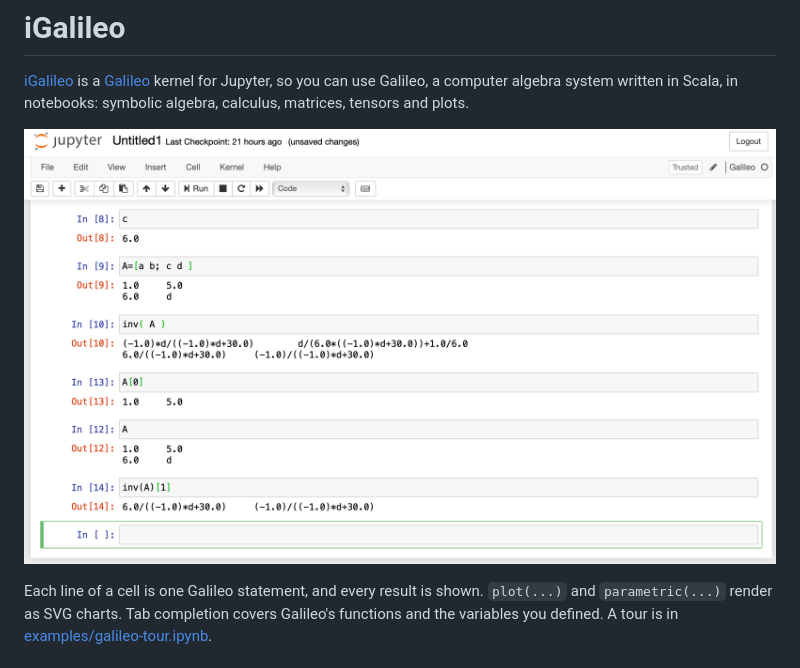
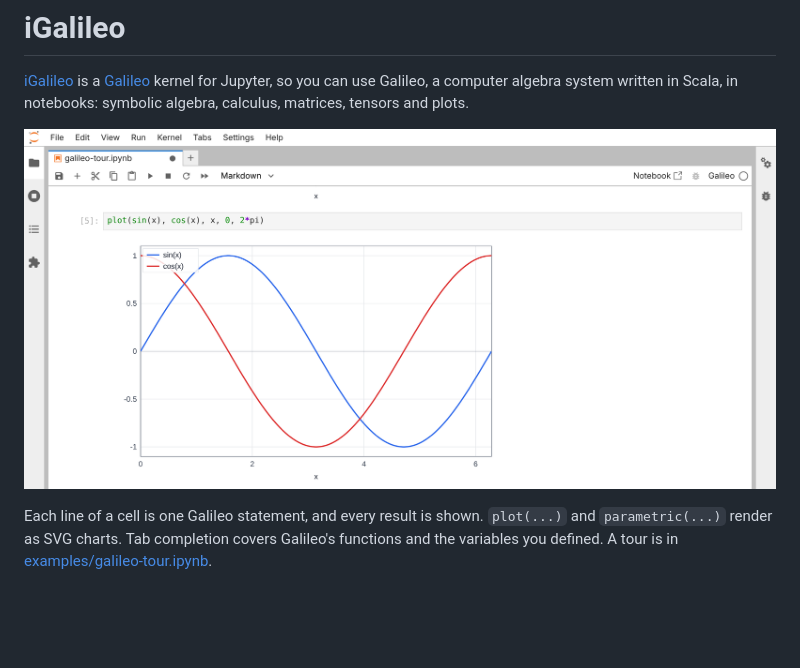
Before and after one commit to cascala/igalileo, a Markdown page: README.md, the part around the change. GitHub-like rendering; pictures changed too: doc/jupyterlab_plot.png; blank space fills up the shorter version.

Commit message:
Use the JupyterLab screenshot in the README
Co-Authored-By: Claude Opus 5.5 <noreply@anthropic.com>
Claude-Session: https://claude.ai/code/session_01U2rdDWYPw7xtGiGAfwPVJt

```diff
--- a/README.md
+++ b/README.md
@@ -4,7 +4,7 @@
 
 [iGalileo](https://github.com/cascala/igalileo) is a [Galileo](https://github.com/cascala/galileo) kernel for Jupyter, so you can use Galileo, a computer algebra system written in Scala, in notebooks: symbolic algebra, calculus, matrices, tensors and plots.
 
-![Screenshot of a Jupyter notebook running Galileo](doc/jupyter_1.png)
+![JupyterLab running Galileo, with plots](doc/jupyterlab_plot.png)
 
 Each line of a cell is one Galileo statement, and every result is shown. `plot(...)` and `parametric(...)` render as SVG charts. Tab completion covers Galileo's functions and the variables you defined. A tour is in [examples/galileo-tour.ipynb](examples/galileo-tour.ipynb).
 
```
